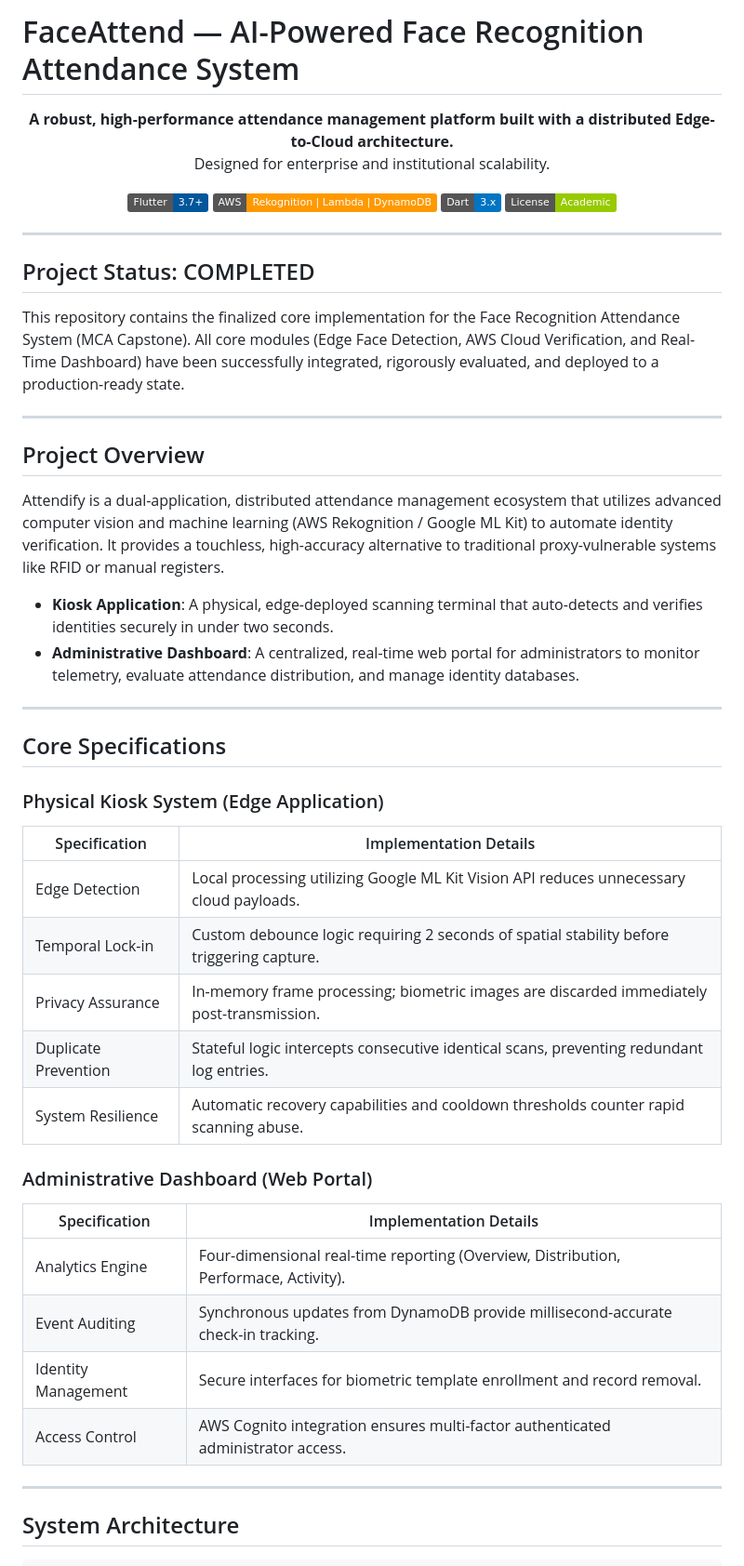
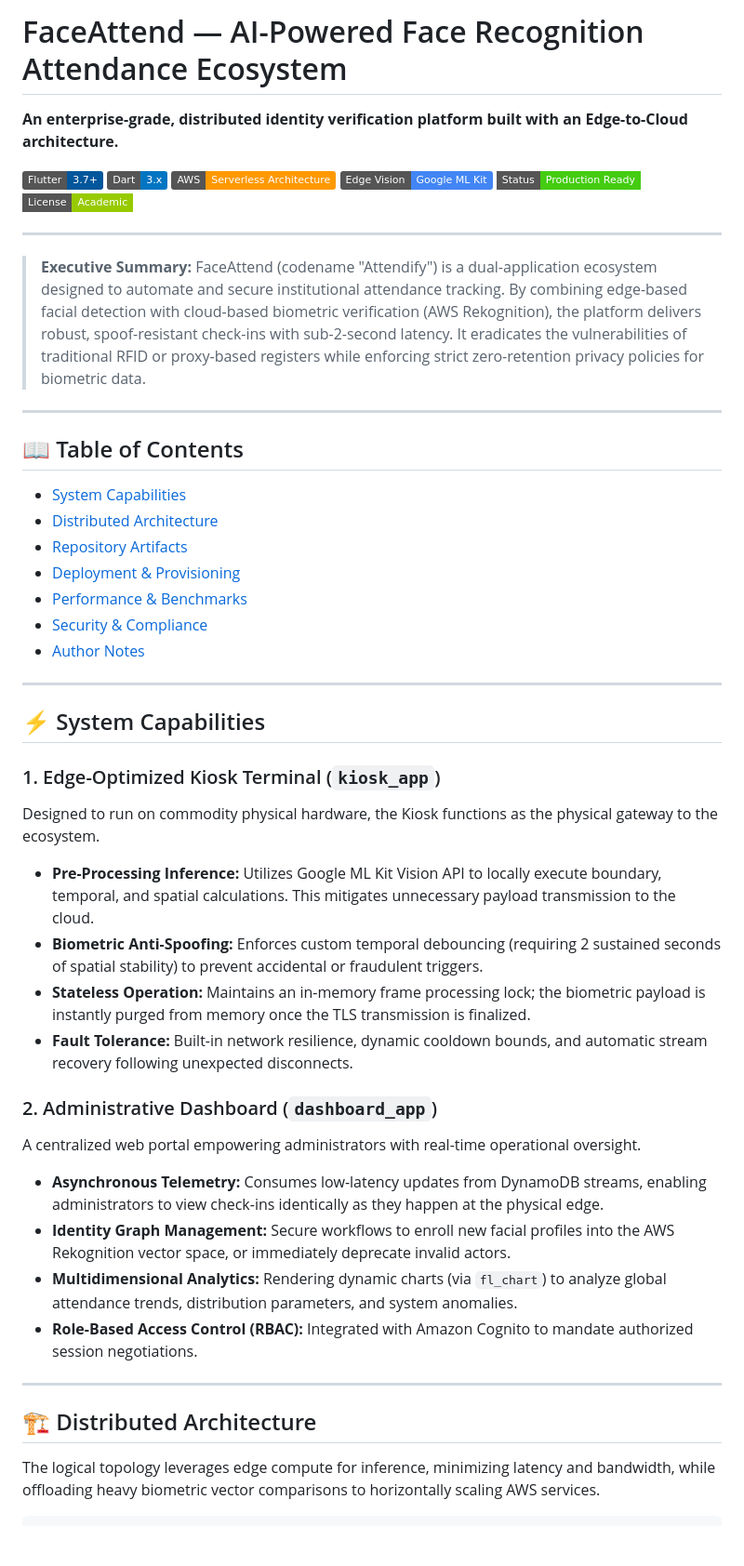
Before and after one commit to thesakshidiggikar/Attendify-, a Markdown page: README.md, the part around one of its changes. Shown at 93% size. Drawn GitHub-style; badges without logos; blank space fills up the shorter version.

Commit message:
Enhance README.md to MAANG-level enterprise standards

````diff
--- a/README.md
+++ b/README.md
@@ -1,55 +1,52 @@
-# FaceAttend — AI-Powered Face Recognition Attendance System
+# FaceAttend — AI-Powered Face Recognition Attendance Ecosystem
 
-<div align="center">
+**An enterprise-grade, distributed identity verification platform built with an Edge-to-Cloud architecture.**
 
-**A robust, high-performance attendance management platform built with a distributed Edge-to-Cloud architecture.**
-Designed for enterprise and institutional scalability.
-
-[![Flutter](https://img.shields.io/badge/Flutter-3.7+-02569B?logo=flutter)](https://flutter.dev)
-[![AWS](https://img.shields.io/badge/AWS-Rekognition%20%7C%20Lambda%20%7C%20DynamoDB-FF9900?logo=amazonaws)](https://aws.amazon.com)
+[![Flutter SDK](https://img.shields.io/badge/Flutter-3.7+-02569B?logo=flutter)](https://flutter.dev)
 [![Dart](https://img.shields.io/badge/Dart-3.x-0175C2?logo=dart)](https://dart.dev)
-[![License](https://img.shields.io/badge/License-Academic-green)](.)
-
-</div>
+[![AWS Serverless](https://img.shields.io/badge/AWS-Serverless_Architecture-FF9900?logo=amazonaws)](https://aws.amazon.com)
+[![Google ML Kit](https://img.shields.io/badge/Edge_Vision-Google_ML_Kit-4285F4?logo=google)](https://developers.google.com/ml-kit)
+[![System Status](https://img.shields.io/badge/Status-Production_Ready-success?style=flat-square)]()
+[![License](https://img.shields.io/badge/License-Academic-green?style=flat-square)]()
 
 ---
 
-## Project Status: COMPLETED
-
-This repository contains the finalized core implementation for the Face Recognition Attendance System (MCA Capstone). All core modules (Edge Face Detection, AWS Cloud Verification, and Real-Time Dashboard) have been successfully integrated, rigorously evaluated, and deployed to a production-ready state.
+> **Executive Summary:** FaceAttend (codename "Attendify") is a dual-application ecosystem designed to automate and secure institutional attendance tracking. By combining edge-based facial detection with cloud-based biometric verification (AWS Rekognition), the platform delivers robust, spoof-resistant check-ins with sub-2-second latency. It eradicates the vulnerabilities of traditional RFID or proxy-based registers while enforcing strict zero-retention privacy policies for biometric data.
 
 ---
 
-## Project Overview
+## 📖 Table of Contents
 
-Attendify is a dual-application, distributed attendance management ecosystem that utilizes advanced computer vision and machine learning (AWS Rekognition / Google ML Kit) to automate identity verification. It provides a touchless, high-accuracy alternative to traditional proxy-vulnerable systems like RFID or manual registers.
-
-- **Kiosk Application**: A physical, edge-deployed scanning terminal that auto-detects and verifies identities securely in under two seconds.
-- **Administrative Dashboard**: A centralized, real-time web portal for administrators to monitor telemetry, evaluate attendance distribution, and manage identity databases.
+- [System Capabilities](#-system-capabilities)
+- [Distributed Architecture](#-distributed-architecture)
+- [Repository Artifacts](#-repository-artifacts)
+- [Deployment & Provisioning](#-deployment--provisioning)
+- [Performance & Benchmarks](#-performance--benchmarks)
+- [Security & Compliance](#-security--compliance)
+- [Author Notes](#-author-notes)
 
 ---
 
-## Core Specifications
+## ⚡ System Capabilities
 
-### Physical Kiosk System (Edge Application)
-| Specification | Implementation Details |
-|---|---|
-| Edge Detection | Local processing utilizing Google ML Kit Vision API reduces unnecessary cloud payloads. |
-| Temporal Lock-in | Custom debounce logic requiring 2 seconds of spatial stability before triggering capture. |
-| Privacy Assurance | In-memory frame processing; biometric images are discarded immediately post-transmission. |
-| Duplicate Prevention | Stateful logic intercepts consecutive identical scans, preventing redundant log entries. |
-| System Resilience | Automatic recovery capabilities and cooldown thresholds counter rapid scanning abuse. |
+### 1. Edge-Optimized Kiosk Terminal (`kiosk_app`)
+Designed to run on commodity physical hardware, the Kiosk functions as the physical gateway to the ecosystem.
+- **Pre-Processing Inference:** Utilizes Google ML Kit Vision API to locally execute boundary, temporal, and spatial calculations. This mitigates unnecessary payload transmission to the cloud.
+- **Biometric Anti-Spoofing:** Enforces custom temporal debouncing (requiring 2 sustained seconds of spatial stability) to prevent accidental or fraudulent triggers.
+- **Stateless Operation:** Maintains an in-memory frame processing lock; the biometric payload is instantly purged from memory once the TLS transmission is finalized.
+- **Fault Tolerance:** Built-in network resilience, dynamic cooldown bounds, and automatic stream recovery following unexpected disconnects.
 
-### Administrative Dashboard (Web Portal)
-| Specification | Implementation Details |
-|---|---|
-| Analytics Engine | Four-dimensional real-time reporting (Overview, Distribution, Performace, Activity). |
-| Event Auditing | Synchronous updates from DynamoDB provide millisecond-accurate check-in tracking. |
-| Identity Management | Secure interfaces for biometric template enrollment and record removal. |
-| Access Control | AWS Cognito integration ensures multi-factor authenticated administrator access. |
+### 2. Administrative Dashboard (`dashboard_app`)
+A centralized web portal empowering administrators with real-time operational oversight.
+- **Asynchronous Telemetry:** Consumes low-latency updates from DynamoDB streams, enabling administrators to view check-ins identically as they happen at the physical edge.
+- **Identity Graph Management:** Secure workflows to enroll new facial profiles into the AWS Rekognition vector space, or immediately deprecate invalid actors.
+- **Multidimensional Analytics:** Rendering dynamic charts (via `fl_chart`) to analyze global attendance trends, distribution parameters, and system anomalies.
+- **Role-Based Access Control (RBAC):** Integrated with Amazon Cognito to mandate authorized session negotiations.
 
 ---
 
-## System Architecture
+## 🏗 Distributed Architecture
+
+The logical topology leverages edge compute for inference, minimizing latency and bandwidth, while offloading heavy biometric vector comparisons to horizontally scaling AWS services.
 
 ```text
````
Also changed, not shown: other parts of README.md (+73 -95 lines).
